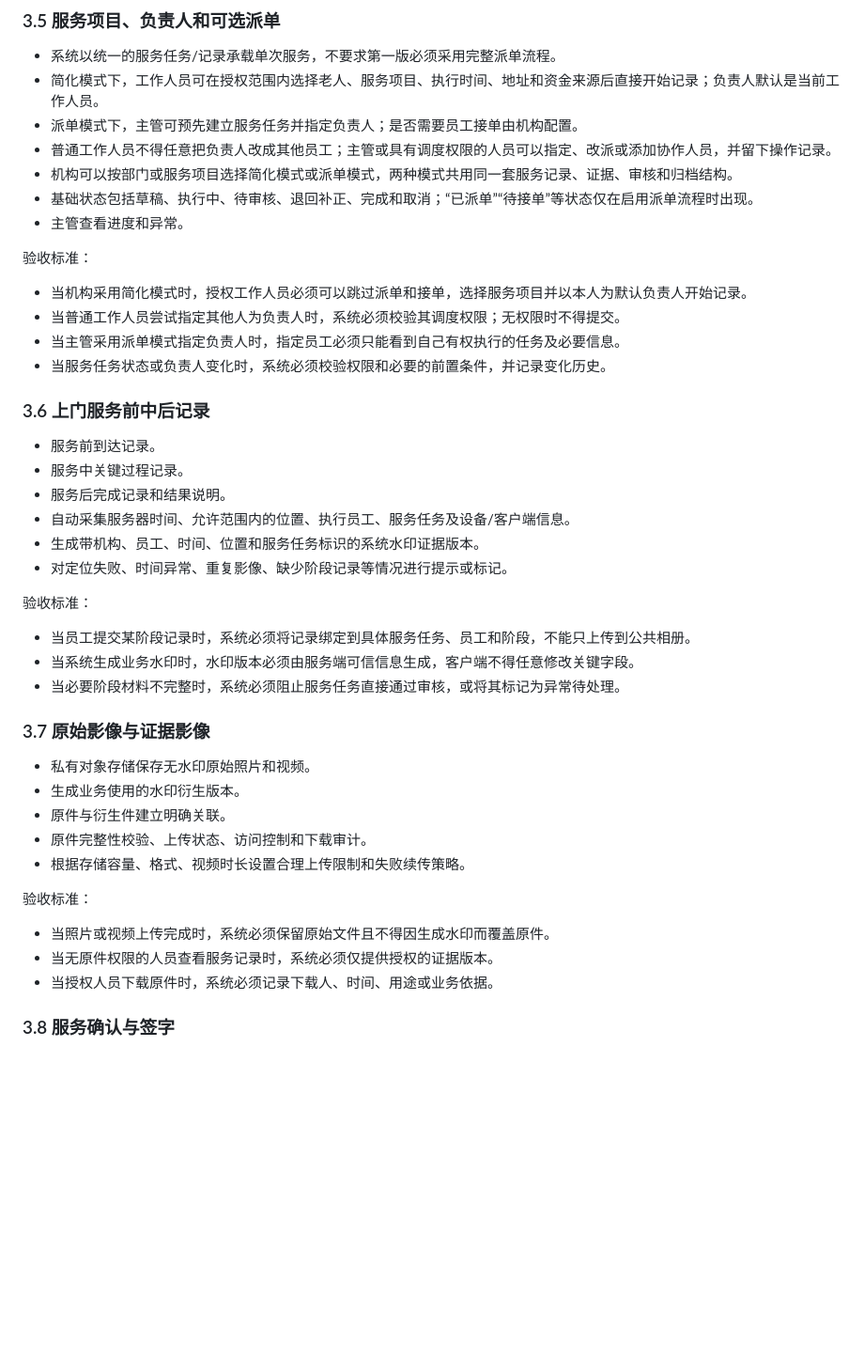
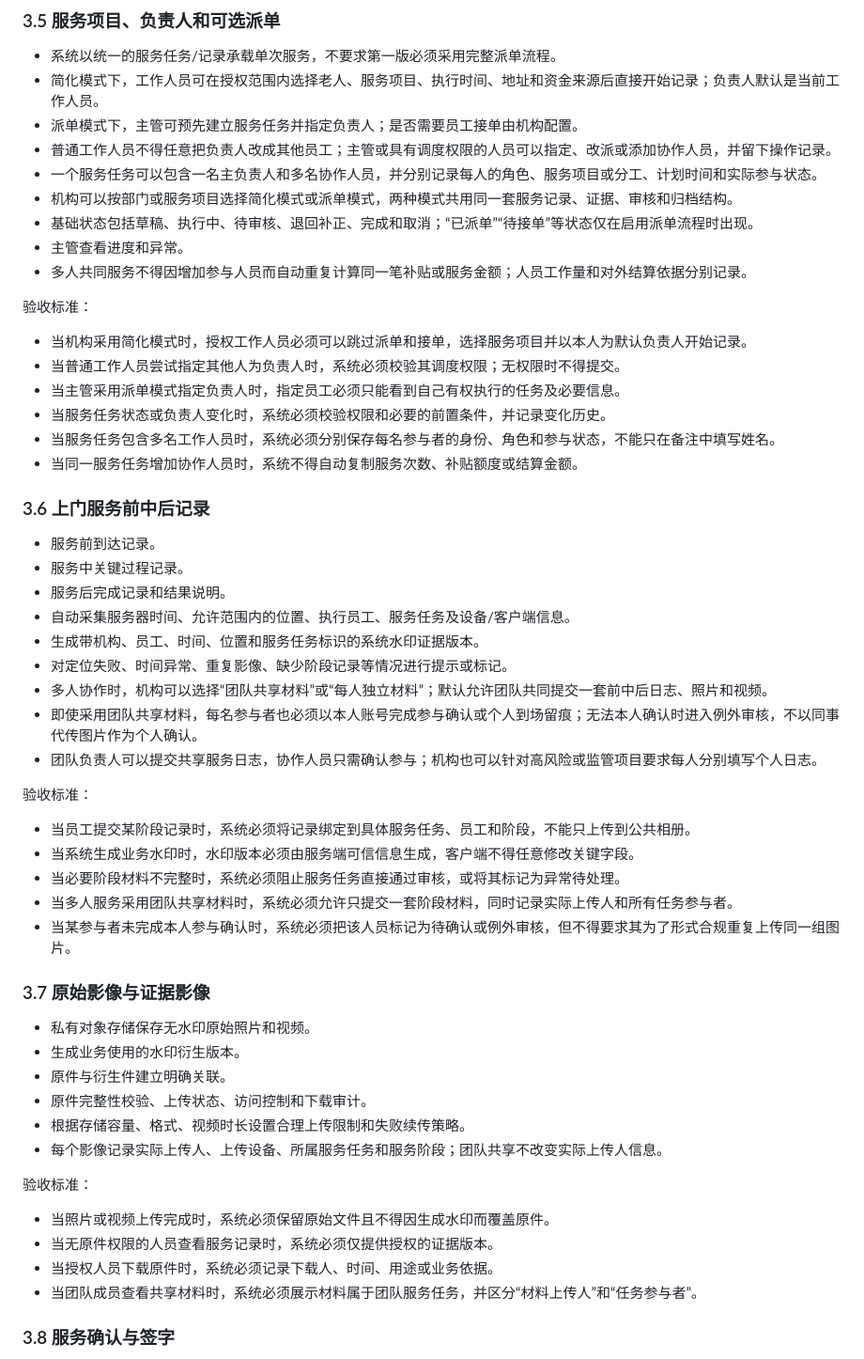
Before and after one commit to DarkraiEMM/medical-care-saas, a Markdown page: specs/medical-care-saas/scope-v1.md, the part around one of its changes. Shown at 94% size. Drawn GitHub-style; blank space fills up the shorter version.

```diff
--- a/specs/medical-care-saas/scope-v1.md
+++ b/specs/medical-care-saas/scope-v1.md
@@ -94,9 +94,11 @@
 - 简化模式下，工作人员可在授权范围内选择老人、服务项目、执行时间、地址和资金来源后直接开始记录；负责人默认是当前工作人员。
 - 派单模式下，主管可预先建立服务任务并指定负责人；是否需要员工接单由机构配置。
 - 普通工作人员不得任意把负责人改成其他员工；主管或具有调度权限的人员可以指定、改派或添加协作人员，并留下操作记录。
+- 一个服务任务可以包含一名主负责人和多名协作人员，并分别记录每人的角色、服务项目或分工、计划时间和实际参与状态。
 - 机构可以按部门或服务项目选择简化模式或派单模式，两种模式共用同一套服务记录、证据、审核和归档结构。
 - 基础状态包括草稿、执行中、待审核、退回补正、完成和取消；“已派单”“待接单”等状态仅在启用派单流程时出现。
 - 主管查看进度和异常。
+- 多人共同服务不得因增加参与人员而自动重复计算同一笔补贴或服务金额；人员工作量和对外结算依据分别记录。
 
 验收标准：
 
@@ -104,6 +106,8 @@
 - 当普通工作人员尝试指定其他人为负责人时，系统必须校验其调度权限；无权限时不得提交。
 - 当主管采用派单模式指定负责人时，指定员工必须只能看到自己有权执行的任务及必要信息。
 - 当服务任务状态或负责人变化时，系统必须校验权限和必要的前置条件，并记录变化历史。
+- 当服务任务包含多名工作人员时，系统必须分别保存每名参与者的身份、角色和参与状态，不能只在备注中填写姓名。
+- 当同一服务任务增加协作人员时，系统不得自动复制服务次数、补贴额度或结算金额。
 
 ### 3.6 上门服务前中后记录
 
@@ -113,12 +117,17 @@
 - 自动采集服务器时间、允许范围内的位置、执行员工、服务任务及设备/客户端信息。
 - 生成带机构、员工、时间、位置和服务任务标识的系统水印证据版本。
 - 对定位失败、时间异常、重复影像、缺少阶段记录等情况进行提示或标记。
+- 多人协作时，机构可以选择“团队共享材料”或“每人独立材料”；默认允许团队共同提交一套前中后日志、照片和视频。
+- 即使采用团队共享材料，每名参与者也必须以本人账号完成参与确认或个人到场留痕；无法本人确认时进入例外审核，不以同事代传图片作为个人确认。
+- 团队负责人可以提交共享服务日志，协作人员只需确认参与；机构也可以针对高风险或监管项目要求每人分别填写个人日志。
 
 验收标准：
 
 - 当员工提交某阶段记录时，系统必须将记录绑定到具体服务任务、员工和阶段，不能只上传到公共相册。
 - 当系统生成业务水印时，水印版本必须由服务端可信信息生成，客户端不得任意修改关键字段。
 - 当必要阶段材料不完整时，系统必须阻止服务任务直接通过审核，或将其标记为异常待处理。
+- 当多人服务采用团队共享材料时，系统必须允许只提交一套阶段材料，同时记录实际上传人和所有任务参与者。
+- 当某参与者未完成本人参与确认时，系统必须把该人员标记为待确认或例外审核，但不得要求其为了形式合规重复上传同一组图片。
 
 ### 3.7 原始影像与证据影像
 
@@ -127,12 +136,14 @@
 - 原件与衍生件建立明确关联。
 - 原件完整性校验、上传状态、访问控制和下载审计。
 - 根据存储容量、格式、视频时长设置合理上传限制和失败续传策略。
+- 每个影像记录实际上传人、上传设备、所属服务任务和服务阶段；团队共享不改变实际上传人信息。
 
 验收标准：
 
 - 当照片或视频上传完成时，系统必须保留原始文件且不得因生成水印而覆盖原件。
 - 当无原件权限的人员查看服务记录时，系统必须仅提供授权的证据版本。
 - 当授权人员下载原件时，系统必须记录下载人、时间、用途或业务依据。
+- 当团队成员查看共享材料时，系统必须展示材料属于团队服务任务，并区分“材料上传人”和“任务参与者”。
 
 ### 3.8 服务确认与签字
 
```
Also changed, not shown: other parts of specs/medical-care-saas/scope-v1.md (+3 -0 lines), PROJECT_MEMORY.md (+2 -0 lines), specs/medical-care-saas/requirements.md (+4 -2 lines).
